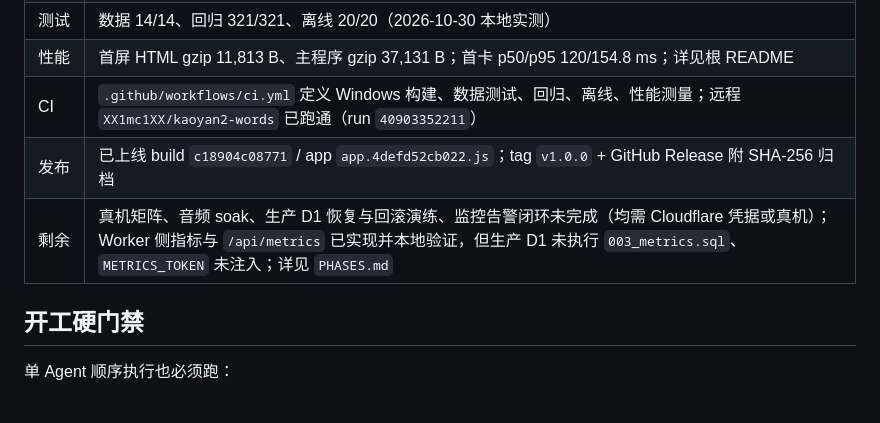
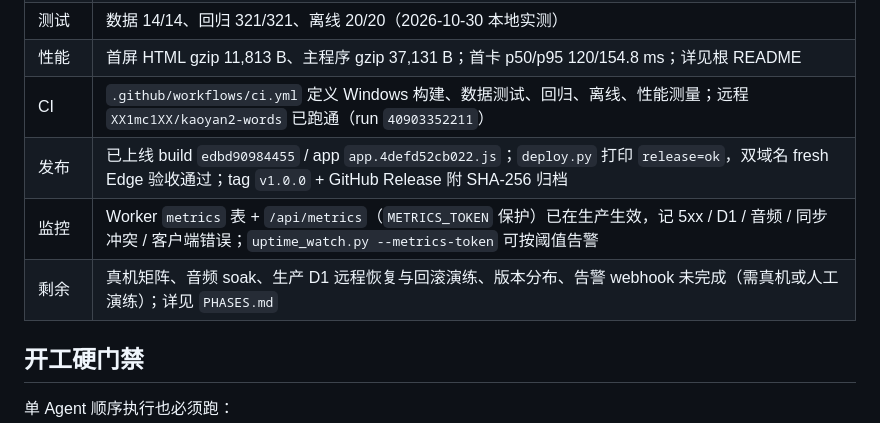
Before and after one commit to XX1mc1XX/kaoyan2-words, a Markdown page: docs/README.md, the part around the change. Rendered like a GitHub page; blank space fills up the shorter version.

```diff
--- a/docs/README.md
+++ b/docs/README.md
@@ -38,8 +38,9 @@
 | 测试 | 数据 14/14、回归 321/321、离线 20/20（2026-10-30 本地实测） |
 | 性能 | 首屏 HTML gzip 11,813 B、主程序 gzip 37,131 B；首卡 p50/p95 120/154.8 ms；详见根 README |
 | CI | `.github/workflows/ci.yml` 定义 Windows 构建、数据测试、回归、离线、性能测量；远程 `XX1mc1XX/kaoyan2-words` 已跑通（run `40903352211`） |
-| 发布 | 已上线 build `c18904c08771` / app `app.4defd52cb022.js`；tag `v1.0.0` + GitHub Release 附 SHA-256 归档 |
-| 剩余 | 真机矩阵、音频 soak、生产 D1 恢复与回滚演练、监控告警闭环未完成（均需 Cloudflare 凭据或真机）；Worker 侧指标与 `/api/metrics` 已实现并本地验证，但生产 D1 未执行 `003_metrics.sql`、`METRICS_TOKEN` 未注入；详见 `PHASES.md` |
+| 发布 | 已上线 build `edbd90984455` / app `app.4defd52cb022.js`；`deploy.py` 打印 `release=ok`，双域名 fresh Edge 验收通过；tag `v1.0.0` + GitHub Release 附 SHA-256 归档 |
+| 监控 | Worker `metrics` 表 + `/api/metrics`（`METRICS_TOKEN` 保护）已在生产生效，记 5xx / D1 / 音频 / 同步冲突 / 客户端错误；`uptime_watch.py --metrics-token` 可按阈值告警 |
+| 剩余 | 真机矩阵、音频 soak、生产 D1 远程恢复与回滚演练、版本分布、告警 webhook 未完成（需真机或人工演练）；详见 `PHASES.md` |
 
 ## 开工硬门禁
 
```
Also changed, not shown: docs/PHASES.md (+13 -13 lines).
